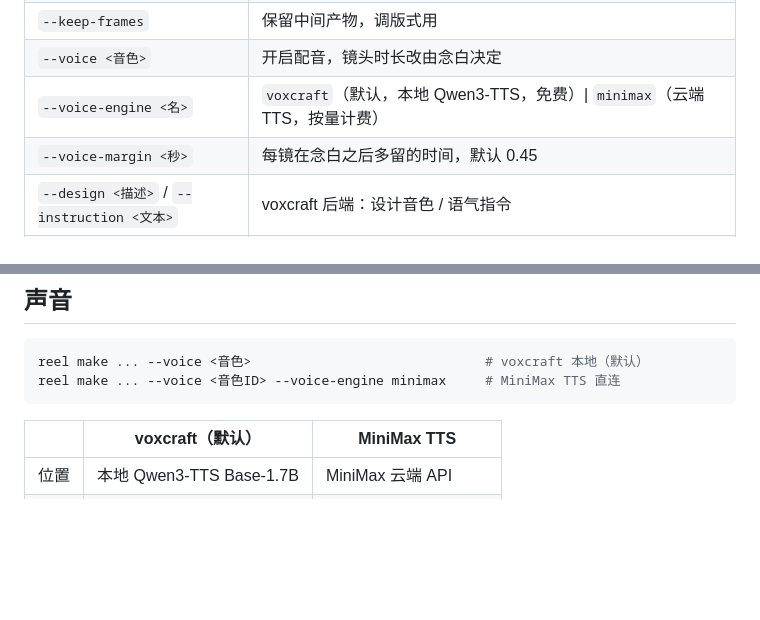
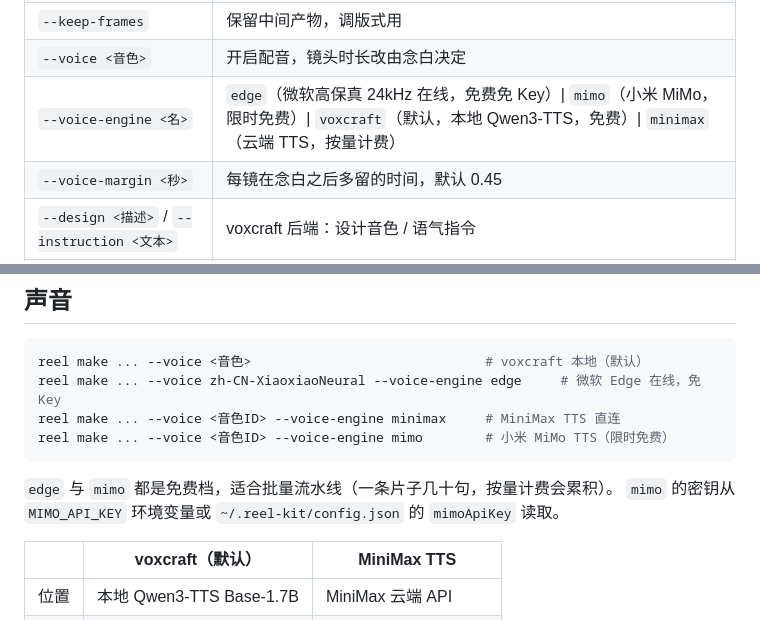
Before and after one commit to webkubor/reel-kit, a Markdown page: docs/cli.md, 2 parts joined by grey strips. Drawn GitHub-style; blank space fills up the shorter version.

Commit message:
docs(cli): 补记 edge 与 mimo 两个配音引擎
代码里 edge 一直可用但文档没写，mimo 是这次新加的。
远程节点做文案时按文档找不到 edge，误以为只有 voxcraft/minimax 两个值。

````diff
--- a/docs/cli.md
+++ b/docs/cli.md
@@ -79,7 +79,7 @@ reel make --template sticker-promo \
 | `--motion <名>` | 镜内动效，默认 `gentle`（图片缓慢推进、字幕入场，逐帧渲染，更慢）；`none` 为静态画面 |
 | `--keep-frames` | 保留中间产物，调版式用 |
 | `--voice <音色>` | 开启配音，镜头时长改由念白决定 |
-| `--voice-engine <名>` | `voxcraft`（默认，本地 Qwen3-TTS，免费）\| `minimax`（云端 TTS，按量计费） |
+| `--voice-engine <名>` | `edge`（微软高保真 24kHz 在线，免费免 Key）\| `mimo`（小米 MiMo，限时免费）\| `voxcraft`（默认，本地 Qwen3-TTS，免费）\| `minimax`（云端 TTS，按量计费） |
 | `--voice-margin <秒>` | 每镜在念白之后多留的时间，默认 0.45 |
 | `--design <描述>` / `--instruction <文本>` | voxcraft 后端：设计音色 / 语气指令 |
 | `--no-duck` | 不做侧链：人声一响就把配乐压下去这件事关掉 |
@@ -91,8 +91,13 @@ reel make --template sticker-promo \
 
 ```bash
 reel make ... --voice <音色>                              # voxcraft 本地（默认）
+reel make ... --voice zh-CN-XiaoxiaoNeural --voice-engine edge     # 微软 Edge 在线，免 Key
 reel make ... --voice <音色ID> --voice-engine minimax     # MiniMax TTS 直连
+reel make ... --voice <音色ID> --voice-engine mimo        # 小米 MiMo TTS（限时免费）
 ```
+
+`edge` 与 `mimo` 都是免费档，适合批量流水线（一条片子几十句，按量计费会累积）。
+`mimo` 的密钥从 `MIMO_API_KEY` 环境变量或 `~/.reel-kit/config.json` 的 `mimoApiKey` 读取。
 
 | | voxcraft（默认） | MiniMax TTS |
 |---|---|---|
````
